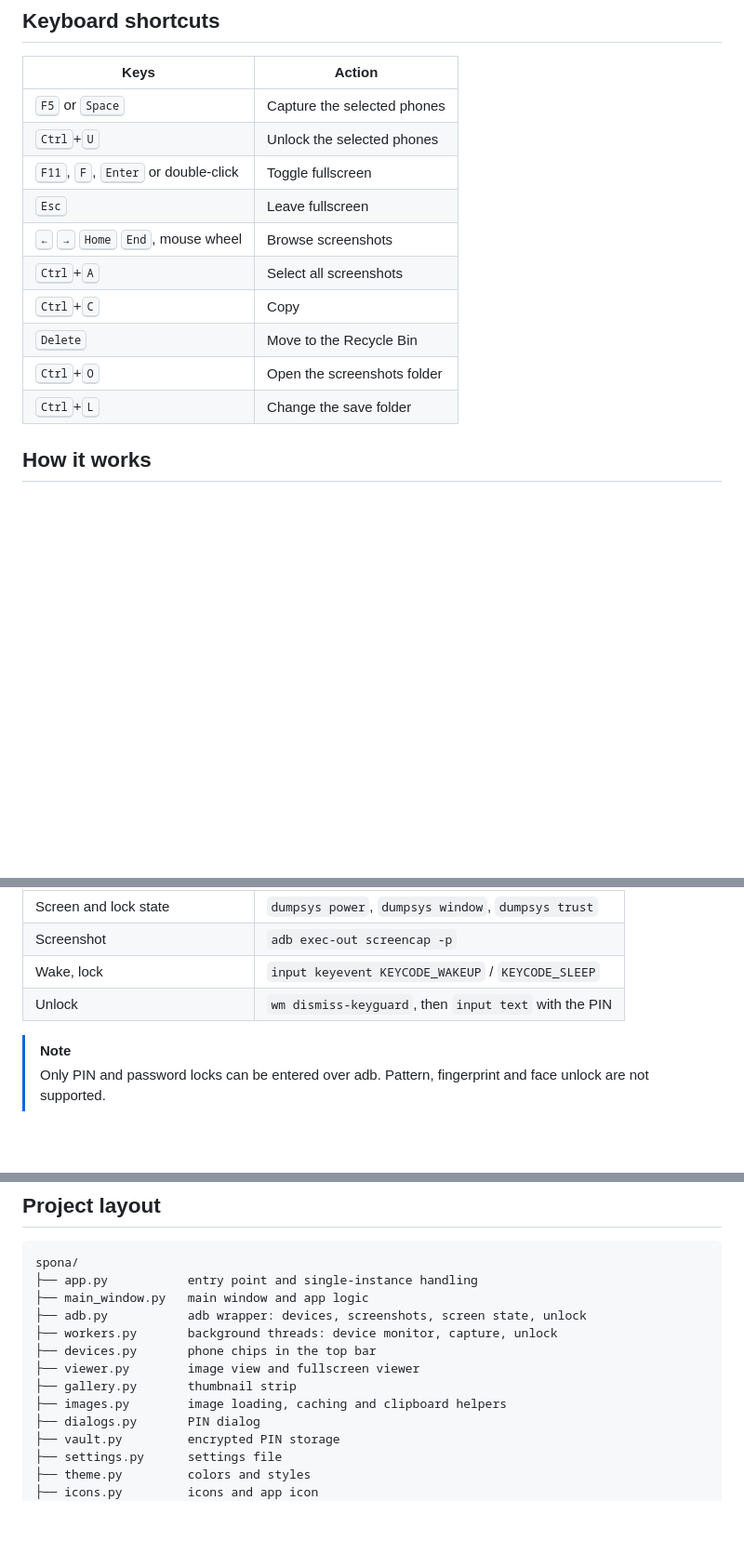
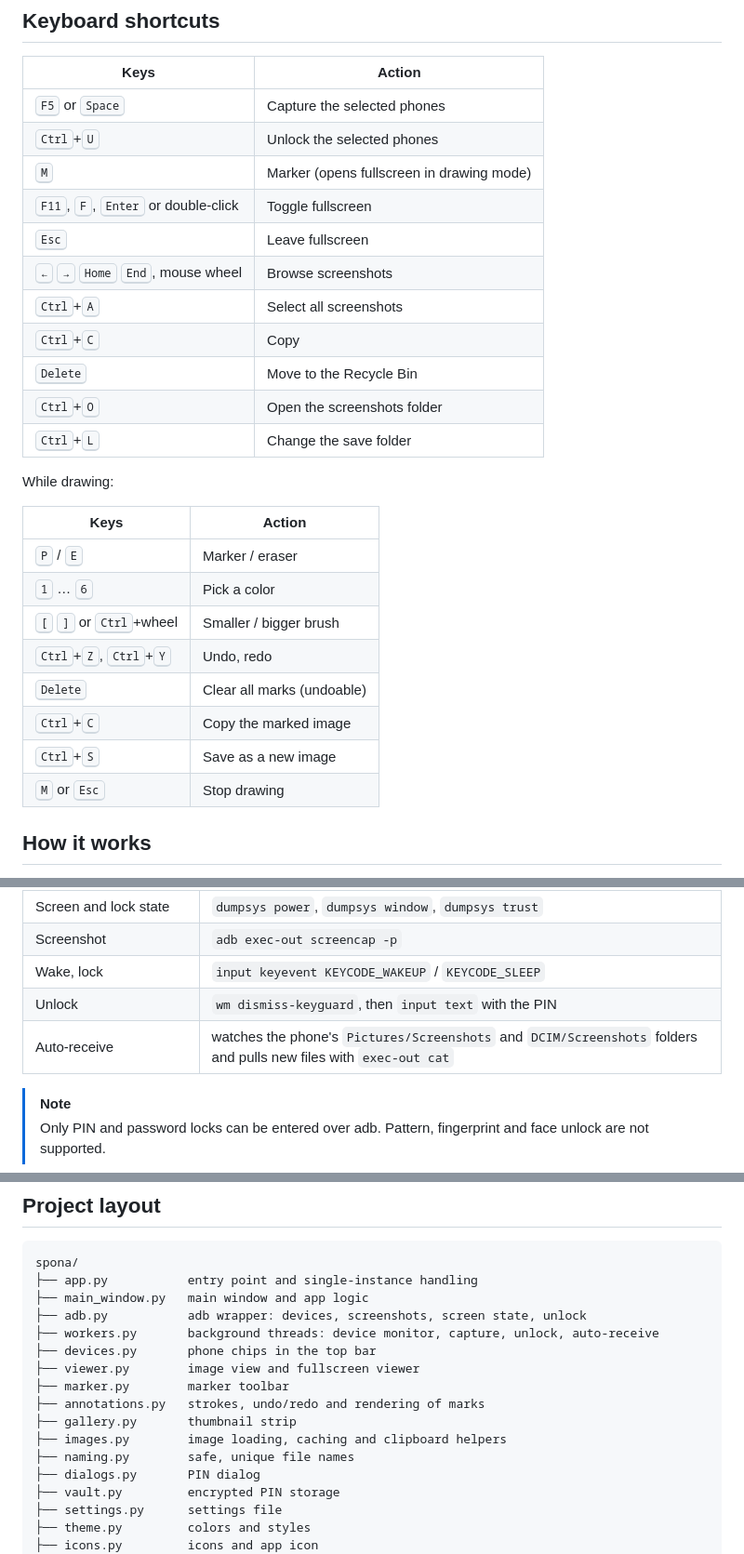
Before and after one commit to spixyy7/spona, a Markdown page: README.md, 3 parts joined by grey strips. Shown at 93% size. Drawn GitHub-style; blank space fills up the shorter version.

```diff
--- a/README.md
+++ b/README.md
@@ -61,6 +71,7 @@ The first time you capture, Spona asks where to save screenshots and remembers y
 | --- | --- |
 | <kbd>F5</kbd> or <kbd>Space</kbd> | Capture the selected phones |
 | <kbd>Ctrl</kbd>+<kbd>U</kbd> | Unlock the selected phones |
+| <kbd>M</kbd> | Marker (opens fullscreen in drawing mode) |
 | <kbd>F11</kbd>, <kbd>F</kbd>, <kbd>Enter</kbd> or double-click | Toggle fullscreen |
 | <kbd>Esc</kbd> | Leave fullscreen |
 | <kbd>←</kbd> <kbd>→</kbd> <kbd>Home</kbd> <kbd>End</kbd>, mouse wheel | Browse screenshots |
@@ -69,6 +80,19 @@ The first time you capture, Spona asks where to save screenshots and remembers y
 | <kbd>Delete</kbd> | Move to the Recycle Bin |
 | <kbd>Ctrl</kbd>+<kbd>O</kbd> | Open the screenshots folder |
 | <kbd>Ctrl</kbd>+<kbd>L</kbd> | Change the save folder |
+
+While drawing:
+
+| Keys | Action |
+| --- | --- |
+| <kbd>P</kbd> / <kbd>E</kbd> | Marker / eraser |
+| <kbd>1</kbd> … <kbd>6</kbd> | Pick a color |
+| <kbd>[</kbd> <kbd>]</kbd> or <kbd>Ctrl</kbd>+wheel | Smaller / bigger brush |
+| <kbd>Ctrl</kbd>+<kbd>Z</kbd>, <kbd>Ctrl</kbd>+<kbd>Y</kbd> | Undo, redo |
+| <kbd>Delete</kbd> | Clear all marks (undoable) |
+| <kbd>Ctrl</kbd>+<kbd>C</kbd> | Copy the marked image |
+| <kbd>Ctrl</kbd>+<kbd>S</kbd> | Save as a new image |
+| <kbd>M</kbd> or <kbd>Esc</kbd> | Stop drawing |
 
 ## How it works
 
@@ -82,6 +106,7 @@ Spona is a thin layer over standard `adb` commands:
 | Screenshot | `adb exec-out screencap -p` |
 | Wake, lock | `input keyevent KEYCODE_WAKEUP` / `KEYCODE_SLEEP` |
 | Unlock | `wm dismiss-keyguard`, then `input text` with the PIN |
+| Auto-receive | watches the phone's `Pictures/Screenshots` and `DCIM/Screenshots` folders and pulls new files with `exec-out cat` |
 
 > [!NOTE]
 > Only PIN and password locks can be entered over adb. Pattern, fingerprint and face unlock are not supported.
@@ -105,11 +130,14 @@ spona/
 ├── app.py           entry point and single-instance handling
 ├── main_window.py   main window and app logic
 ├── adb.py           adb wrapper: devices, screenshots, screen state, unlock
-├── workers.py       background threads: device monitor, capture, unlock
+├── workers.py       background threads: device monitor, capture, unlock, auto-receive
 ├── devices.py       phone chips in the top bar
 ├── viewer.py        image view and fullscreen viewer
+├── marker.py        marker toolbar
+├── annotations.py   strokes, undo/redo and rendering of marks
 ├── gallery.py       thumbnail strip
 ├── images.py        image loading, caching and clipboard helpers
+├── naming.py        safe, unique file names
 ├── dialogs.py       PIN dialog
 ├── vault.py         encrypted PIN storage
 ├── settings.py      settings file
```
Also changed, not shown: other parts of README.md (+10 -0 lines), docs/marker.png (added), docs/screenshot.png, 10 other files.
